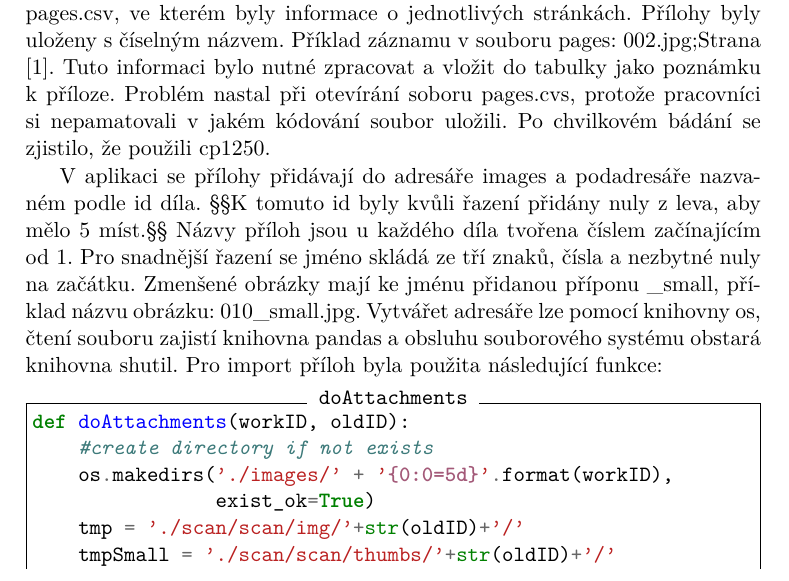
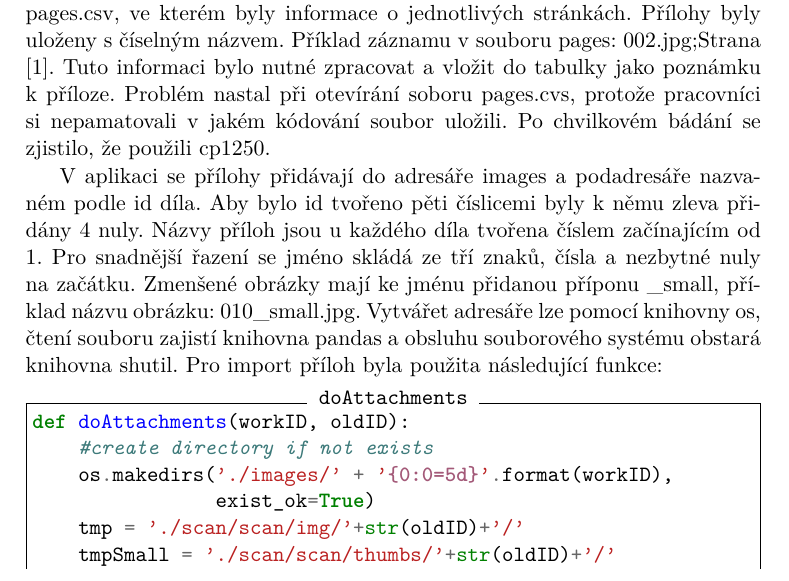
Before and after one commit to Melicma/bakalarka, a LaTeX thesis (melicma1/BP_Melichar_Martin_2018.tex, which reads melicma1/sections/implementation.tex): part of page 35 of 55, cut so that both start at the same text. Compiled offline with pdfLaTeX.

Commit message:
repaired sentece

```diff
--- a/melicma1/sections/implementation.tex
+++ b/melicma1/sections/implementation.tex
@@ -55,7 +55,7 @@ def doAuthors(authors, recursion):
         \subsection{Přílohy}
             Zaměstnanci UČL AV dodali společně s některými díly i jejich naskenované stránky. Adresář scan obsahoval  podadresáře img, kde byly hlavní obrázky a thumbs, kde se nacházely zmenšené obrázky. Jednotlivá díla jsou nazvána číslem například 0001.xml. Tato čísla byla zároveň adresářem v img i thumbs. Podle čísla se zjistilo, ke kterému dílu obrázky patří. V číselných podadresářích byly uloženy obrázky ve formátu jpg a u hlavních obrázků byl soubor pages.csv, ve kterém byly informace o jednotlivých stránkách. Přílohy byly uloženy s číselným názvem. Příklad záznamu v souboru pages: 002.jpg;Strana [1]. Tuto informaci bylo nutné zpracovat a vložit do tabulky jako poznámku k příloze. Problém nastal při otevírání soboru pages.cvs, protože pracovníci si nepamatovali v jakém kódování soubor uložili. Po chvilkovém bádání se zjistilo, že použili cp1250.
 
-            V aplikaci se přílohy přidávají do adresáře images a podadresáře nazvaném podle id díla. §§K tomuto id byly kvůli řazení přidány nuly z leva, aby mělo 5 míst.§§ Názvy příloh jsou u každého díla tvořena číslem začínajícím od 1. Pro snadnější řazení se jméno skládá ze tří znaků, čísla a nezbytné nuly na začátku. Zmenšené obrázky mají ke jménu přidanou příponu \_small, příklad názvu obrázku: 010\_small.jpg. Vytvářet adresáře lze pomocí knihovny os, čtení souboru zajistí knihovna pandas a obsluhu souborového systému obstará knihovna shutil. Pro import příloh byla použita následující funkce:
+            V aplikaci se přílohy přidávají do adresáře images a podadresáře nazvaném podle id díla. Aby bylo id tvořeno pěti číslicemi byly k němu zleva přidány 4 nuly. Názvy příloh jsou u každého díla tvořena číslem začínajícím od 1. Pro snadnější řazení se jméno skládá ze tří znaků, čísla a nezbytné nuly na začátku. Zmenšené obrázky mají ke jménu přidanou příponu \_small, příklad názvu obrázku: 010\_small.jpg. Vytvářet adresáře lze pomocí knihovny os, čtení souboru zajistí knihovna pandas a obsluhu souborového systému obstará knihovna shutil. Pro import příloh byla použita následující funkce:
 
 %\pagebreak
             \begin{minted}[frame=single, autogobble=true, label=doAttachments]{python}
```
